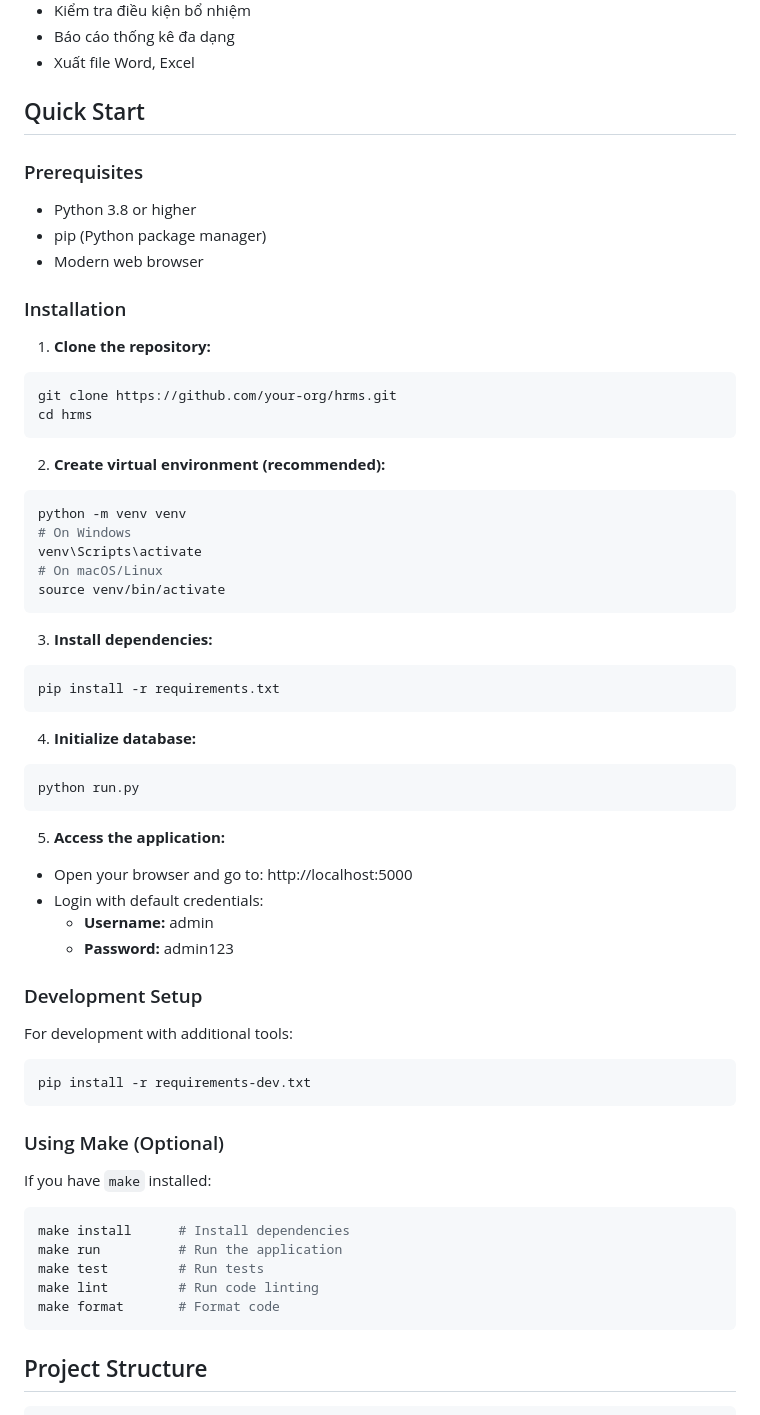
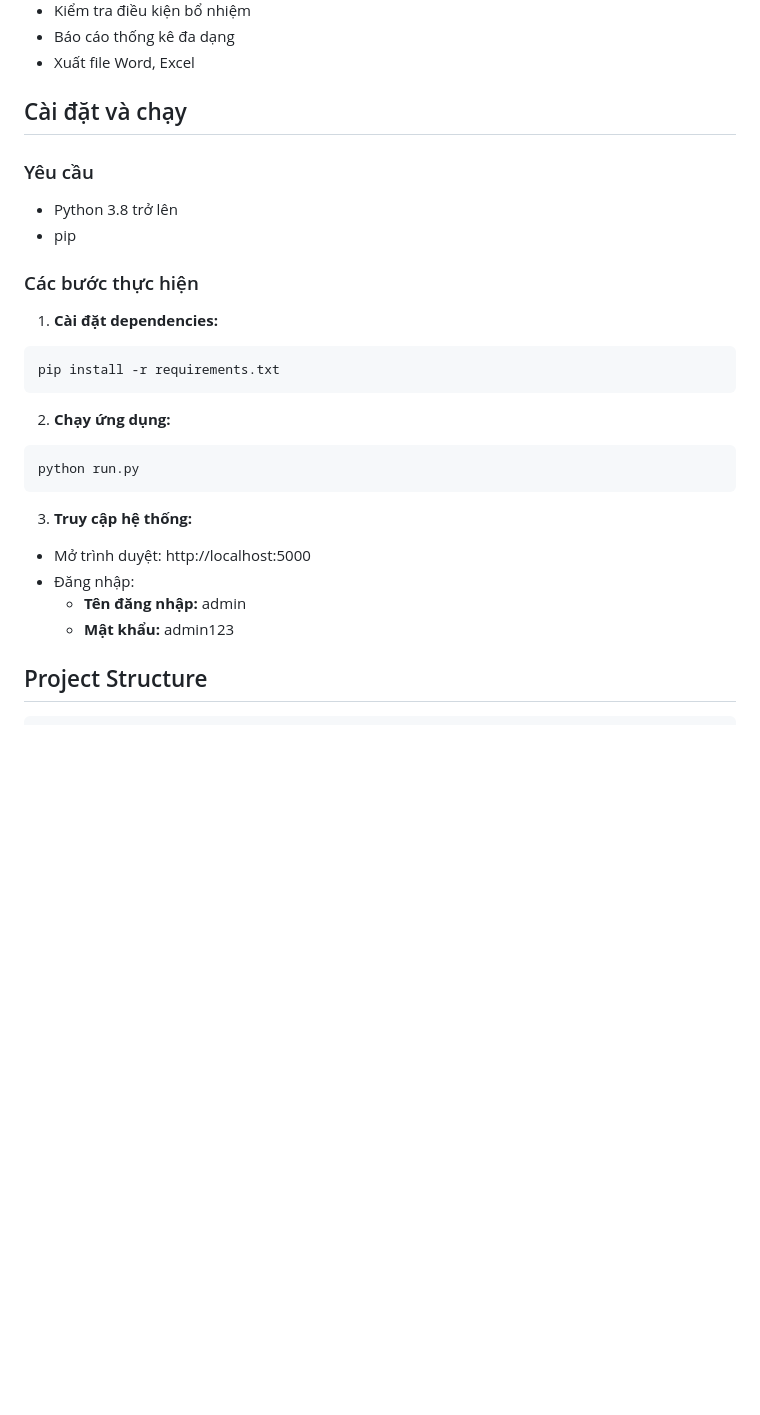
Before and after one commit to quangminh1212/HRMS, a Markdown page: README.md, the part around the change. Drawn GitHub-style; blank space fills up the shorter version.

Commit message:
Cập nhật tài liệu README.md với hướng dẫn cài đặt và chạy hệ thống quản lý nhân sự bằng tiếng Việt, rút gọn các bước và bổ sung thông tin đăng nhập.

````diff
--- a/README.md
+++ b/README.md
@@ -27,63 +27,29 @@ Hệ thống quản lý nhân sự toàn diện được phát triển bằng Py
 - Báo cáo thống kê đa dạng
 - Xuất file Word, Excel
 
-## Quick Start
+## Cài đặt và chạy
 
-### Prerequisites
-- Python 3.8 or higher
-- pip (Python package manager)
-- Modern web browser
+### Yêu cầu
+- Python 3.8 trở lên
+- pip
 
-### Installation
+### Các bước thực hiện
 
-1. **Clone the repository:**
-```bash
-git clone https://github.com/your-org/hrms.git
-cd hrms
-```
-
-2. **Create virtual environment (recommended):**
-```bash
-python -m venv venv
-# On Windows
-venv\Scripts\activate
-# On macOS/Linux
-source venv/bin/activate
-```
-
-3. **Install dependencies:**
+1. **Cài đặt dependencies:**
 ```bash
 pip install -r requirements.txt
 ```
 
-4. **Initialize database:**
+2. **Chạy ứng dụng:**
 ```bash
 python run.py
 ```
 
-5. **Access the application:**
-- Open your browser and go to: http://localhost:5000
-- Login with default credentials:
-  - **Username:** admin
-  - **Password:** admin123
-
-### Development Setup
-
-For development with additional tools:
-```bash
-pip install -r requirements-dev.txt
-```
-
-### Using Make (Optional)
-
-If you have `make` installed:
-```bash
-make install      # Install dependencies
-make run          # Run the application
-make test         # Run tests
-make lint         # Run code linting
-make format       # Format code
-```
+3. **Truy cập hệ thống:**
+- Mở trình duyệt: http://localhost:5000
+- Đăng nhập:
+  - **Tên đăng nhập:** admin
+  - **Mật khẩu:** admin123
 
 ## Project Structure
 
````
